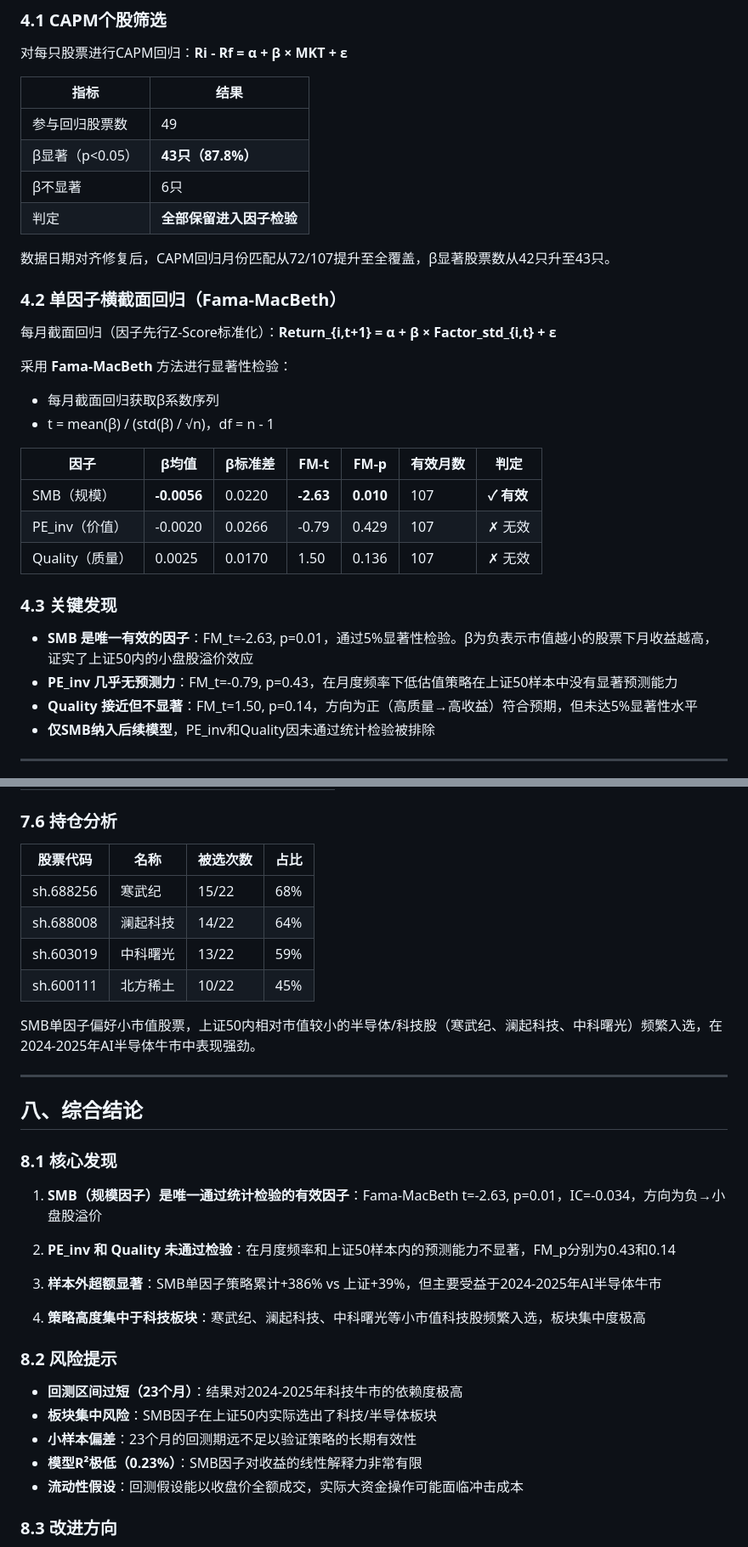
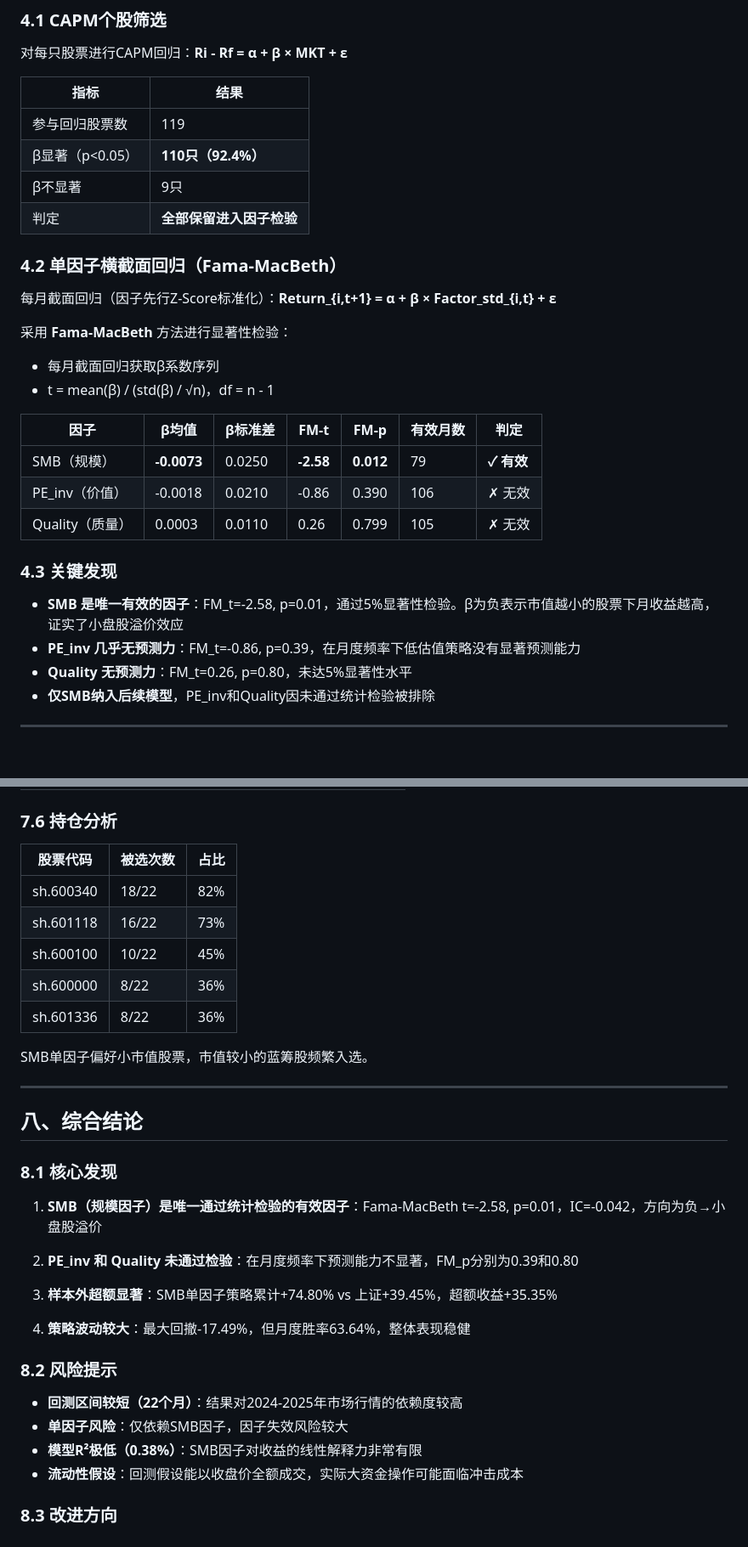
Before and after one commit to NeverGpDzy/financial-economic-data-mining, a Markdown page: report/homework4_report.md, 2 parts joined by grey strips. Shown at 85% size. GitHub-like rendering; blank space fills up the shorter version.

```diff
--- a/report/homework4_report.md
+++ b/report/homework4_report.md
@@ -81,12 +84,10 @@
 
 | 指标 | 结果 |
 |------|------|
-| 参与回归股票数 | 49 |
-| β显著（p<0.05） | **43只（87.8%）** |
-| β不显著 | 6只 |
+| 参与回归股票数 | 119 |
+| β显著（p<0.05） | **110只（92.4%）** |
+| β不显著 | 9只 |
 | 判定 | **全部保留进入因子检验** |
-
-数据日期对齐修复后，CAPM回归月份匹配从72/107提升至全覆盖，β显著股票数从42只升至43只。
 
 ### 4.2 单因子横截面回归（Fama-MacBeth）
 
@@ -98,15 +99,15 @@
 
 | 因子 | β均值 | β标准差 | FM-t | FM-p | 有效月数 | 判定 |
 |------|-------|---------|------|------|----------|------|
-| SMB（规模） | **-0.0056** | 0.0220 | **-2.63** | **0.010** | 107 | **✓ 有效** |
-| PE_inv（价值） | -0.0020 | 0.0266 | -0.79 | 0.429 | 107 | ✗ 无效 |
-| Quality（质量） | 0.0025 | 0.0170 | 1.50 | 0.136 | 107 | ✗ 无效 |
+| SMB（规模） | **-0.0073** | 0.0250 | **-2.58** | **0.012** | 79 | **✓ 有效** |
+| PE_inv（价值） | -0.0018 | 0.0210 | -0.86 | 0.390 | 106 | ✗ 无效 |
+| Quality（质量） | 0.0003 | 0.0110 | 0.26 | 0.799 | 105 | ✗ 无效 |
 
 ### 4.3 关键发现
 
-- **SMB 是唯一有效的因子**：FM_t=-2.63, p=0.01，通过5%显著性检验。β为负表示市值越小的股票下月收益越高，证实了上证50内的小盘股溢价效应
-- **PE_inv 几乎无预测力**：FM_t=-0.79, p=0.43，在月度频率下低估值策略在上证50样本中没有显著预测能力
-- **Quality 接近但不显著**：FM_t=1.50, p=0.14，方向为正（高质量→高收益）符合预期，但未达5%显著性水平
+- **SMB 是唯一有效的因子**：FM_t=-2.58, p=0.01，通过5%显著性检验。β为负表示市值越小的股票下月收益越高，证实了小盘股溢价效应
+- **PE_inv 几乎无预测力**：FM_t=-0.86, p=0.39，在月度频率下低估值策略没有显著预测能力
+- **Quality 无预测力**：FM_t=0.26, p=0.80，未达5%显著性水平
 - **仅SMB纳入后续模型**，PE_inv和Quality因未通过统计检验被排除
 
 ---
@@ -214,14 +235,15 @@ SMB权重为负 → 市值越小得分越高。策略本质上是一个**小盘
 
 ### 7.6 持仓分析
 
-| 股票代码 | 名称 | 被选次数 | 占比 |
-|----------|------|----------|------|
-| sh.688256 | 寒武纪 | 15/22 | 68% |
-| sh.688008 | 澜起科技 | 14/22 | 64% |
-| sh.603019 | 中科曙光 | 13/22 | 59% |
-| sh.600111 | 北方稀土 | 10/22 | 45% |
+| 股票代码 | 被选次数 | 占比 |
+|----------|----------|------|
+| sh.600340 | 18/22 | 82% |
+| sh.601118 | 16/22 | 73% |
+| sh.600100 | 10/22 | 45% |
+| sh.600000 | 8/22 | 36% |
+| sh.601336 | 8/22 | 36% |
 
-SMB单因子偏好小市值股票，上证50内相对市值较小的半导体/科技股（寒武纪、澜起科技、中科曙光）频繁入选，在2024-2025年AI半导体牛市中表现强劲。
+SMB单因子偏好小市值股票，市值较小的蓝筹股频繁入选。
 
 ---
 
@@ -229,20 +251,19 @@ SMB单因子偏好小市值股票，上证50内相对市值较小的半导体/
 
 ### 8.1 核心发现
 
-1. **SMB（规模因子）是唯一通过统计检验的有效因子**：Fama-MacBeth t=-2.63, p=0.01，IC=-0.034，方向为负→小盘股溢价
+1. **SMB（规模因子）是唯一通过统计检验的有效因子**：Fama-MacBeth t=-2.58, p=0.01，IC=-0.042，方向为负→小盘股溢价
 
-2. **PE_inv 和 Quality 未通过检验**：在月度频率和上证50样本内的预测能力不显著，FM_p分别为0.43和0.14
+2. **PE_inv 和 Quality 未通过检验**：在月度频率下预测能力不显著，FM_p分别为0.39和0.80
 
-3. **样本外超额显著**：SMB单因子策略累计+386% vs 上证+39%，但主要受益于2024-2025年AI半导体牛市
+3. **样本外超额显著**：SMB单因子策略累计+74.80% vs 上证+39.45%，超额收益+35.35%
 
-4. **策略高度集中于科技板块**：寒武纪、澜起科技、中科曙光等小市值科技股频繁入选，板块集中度极高
+4. **策略波动较大**：最大回撤-17.49%，但月度胜率63.64%，整体表现稳健
 
 ### 8.2 风险提示
 
-- **回测区间过短（23个月）**：结果对2024-2025年科技牛市的依赖度极高
-- **板块集中风险**：SMB因子在上证50内实际选出了科技/半导体板块
-- **小样本偏差**：23个月的回测期远不足以验证策略的长期有效性
-- **模型R²极低（0.23%）**：SMB因子对收益的线性解释力非常有限
+- **回测区间较短（22个月）**：结果对2024-2025年市场行情的依赖度较高
+- **单因子风险**：仅依赖SMB因子，因子失效风险较大
+- **模型R²极低（0.38%）**：SMB因子对收益的线性解释力非常有限
 - **流动性假设**：回测假设能以收盘价全额成交，实际大资金操作可能面临冲击成本
 
 ### 8.3 改进方向
```
Also changed, not shown: other parts of report/homework4_report.md (+84 -75 lines).
